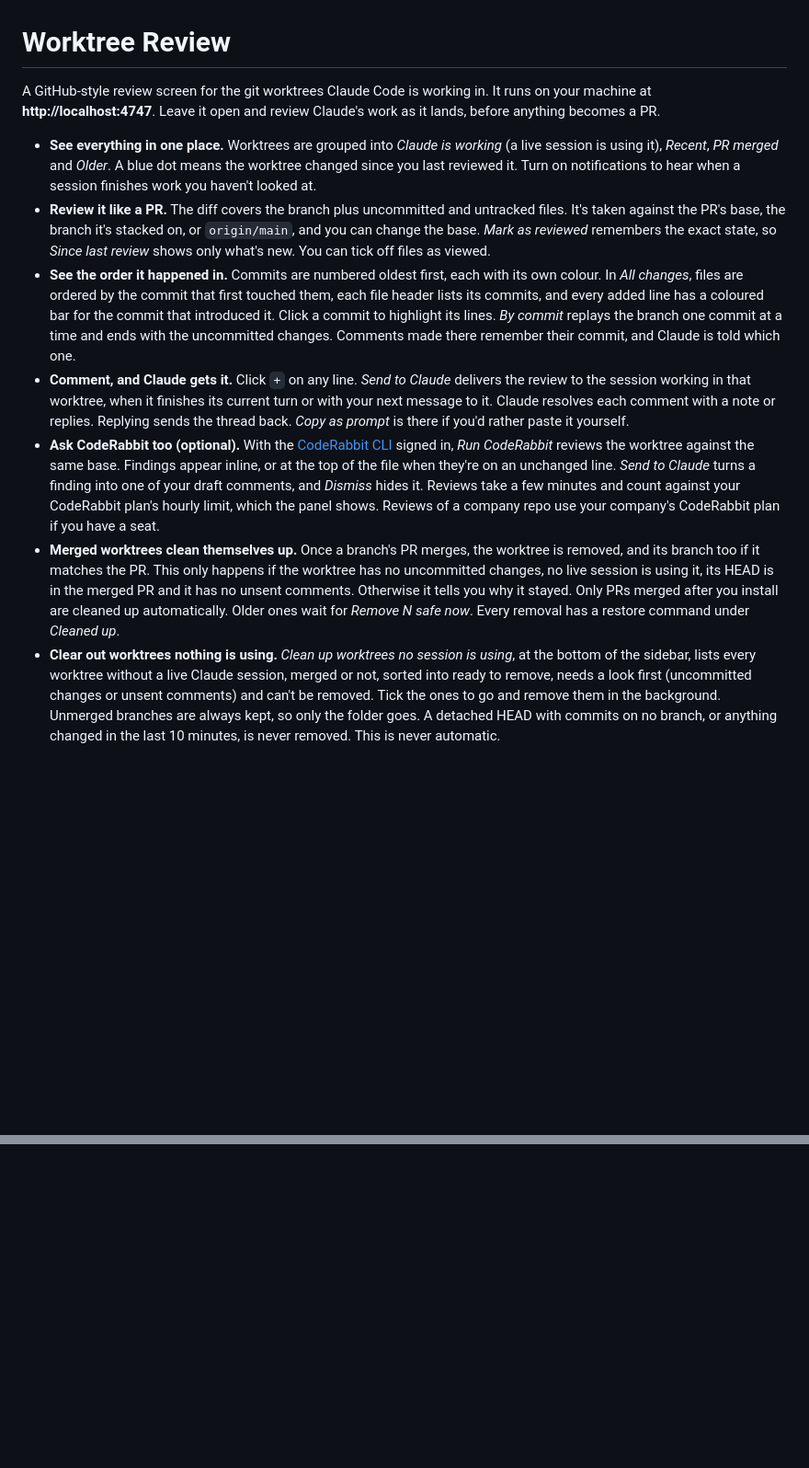
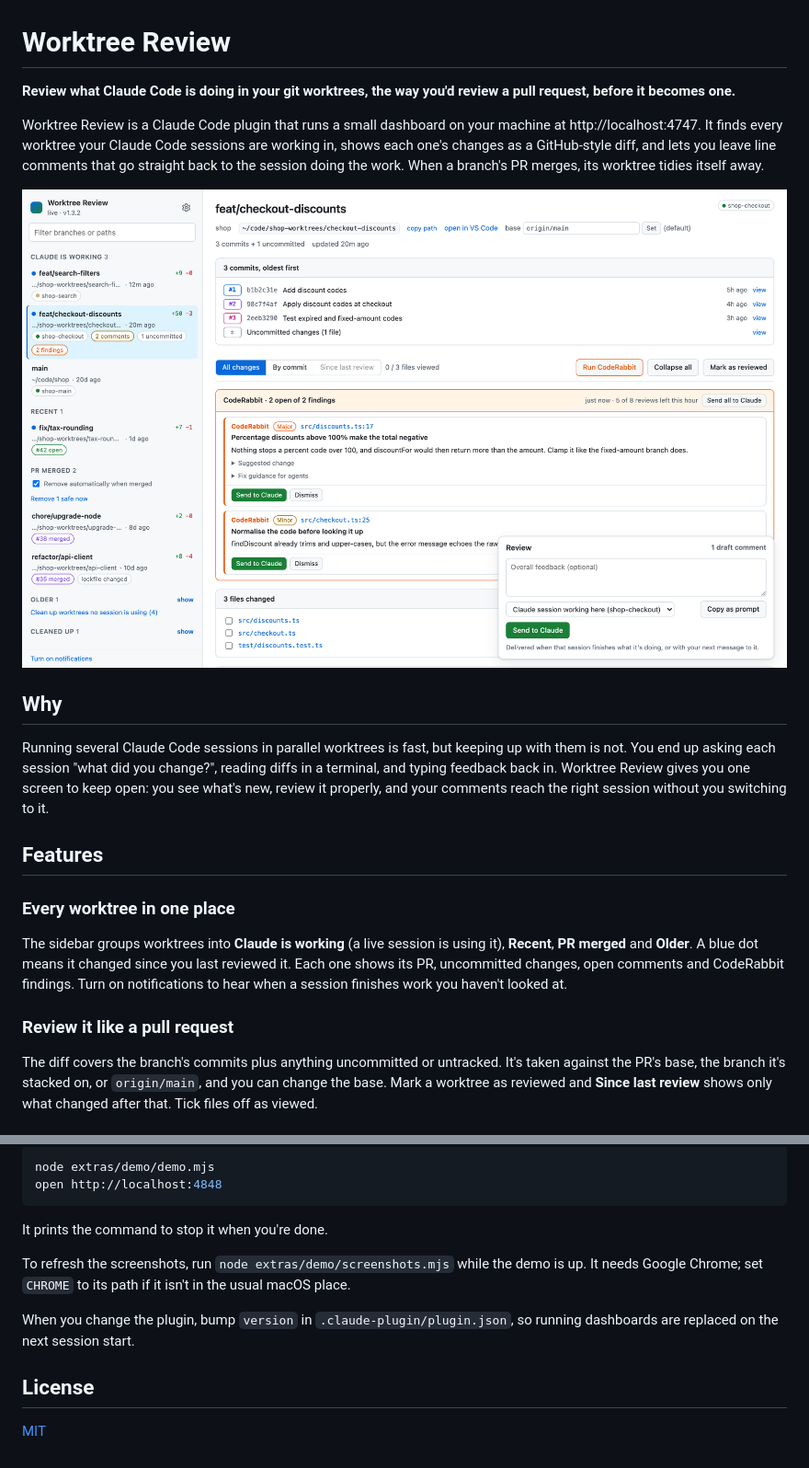
Before and after one commit to llanicm/worktree-review, a Markdown page: README.md, 2 parts joined by grey strips. Shown: that part at 92% size. Rendered like a GitHub page; pictures changed too: docs/screenshots/overview.png (added); blank space fills up the shorter version.

````diff
--- a/README.md
+++ b/README.md
@@ -1,42 +1,33 @@
 # Worktree Review
 
-A GitHub-style review screen for the git worktrees Claude Code is working in. It runs on
-your machine at **http://localhost:4747**. Leave it open and review Claude's work as it
-lands, before anything becomes a PR.
+**Review what Claude Code is doing in your git worktrees, the way you'd review a pull request, before it becomes one.**
 
-- **See everything in one place.** Worktrees are grouped into *Claude is working* (a live
-  session is using it), *Recent*, *PR merged* and *Older*. A blue dot means the worktree
-  changed since you last reviewed it. Turn on notifications to hear when a session
-  finishes work you haven't looked at.
-- **Review it like a PR.** The diff covers the branch plus uncommitted and untracked files.
-  It's taken against the PR's base, the branch it's stacked on, or `origin/main`, and you can
-  change the base. *Mark as reviewed* remembers the exact state, so *Since last review*
-  shows only what's new. You can tick off files as viewed.
-- **See the order it happened in.** Commits are numbered oldest first, each with its own colour.
-  In *All changes*, files are ordered by the commit that first touched them, each file header
-  lists its commits, and every added line has a coloured bar for the commit that introduced it.
-  Click a commit to highlight its lines. *By commit* replays the branch one commit at a time and
-  ends with the uncommitted changes. Comments made there remember their commit, and Claude is
-  told which one.
-- **Comment, and Claude gets it.** Click `+` on any line. *Send to Claude* delivers the
-  review to the session working in that worktree, when it finishes its current turn or
-  with your next message to it. Claude resolves each comment with a note or replies.
-  Replying sends the thread back. *Copy as prompt* is there if you'd rather paste it yourself.
-- **Ask CodeRabbit too (optional).** With the [CodeRabbit CLI](https://docs.coderabbit.ai/cli/overview)
-  signed in, *Run CodeRabbit* reviews the worktree against the same base. Findings appear inline,
-  or at the top of the file when they're on an unchanged line. *Send to Claude* turns a finding into
-  one of your draft comments, and *Dismiss* hides it. Reviews take a few minutes and count against
-  your CodeRabbit plan's hourly limit, which the panel shows. Reviews of a company repo use your
-  company's CodeRabbit plan if you have a seat.
-- **Merged worktrees clean themselves up.** Once a branch's PR merges, the worktree is
-  removed, and its branch too if it matches the PR. This only happens if the worktree
-  has no uncommitted changes, no live session is using it, its HEAD is in the merged PR
-  and it has no unsent comments. Otherwise it tells you why it stayed. Only PRs merged
-  after you install are cleaned up automatically. Older ones wait for *Remove N safe now*.
-  Every removal has a restore command under *Cleaned up*.
-- **Clear out worktrees nothing is using.** *Clean up worktrees no session is using*, at the
-  bottom of the sidebar, lists every worktree without a live Claude session, merged or not, sorted
-  into ready to remove, needs a look first (uncommitted changes or unsent comments) and can't be
-  removed. Tick the ones to go and remove them in the background. Unmerged branches are always
-  kept, so only the folder goes. A detached HEAD with commits on no branch, or anything changed in
-  the last 10 minutes, is never removed. This is never automatic.
+Worktree Review is a Claude Code plugin that runs a small dashboard on your machine at
+http://localhost:4747. It finds every worktree your Claude Code sessions are working in, shows each
+one's changes as a GitHub-style diff, and lets you leave line comments that go straight back to the
+session doing the work. When a branch's PR merges, its worktree tidies itself away.
+
+![The dashboard: worktrees grouped in the sidebar, a branch's commits, CodeRabbit findings and the review box](docs/screenshots/overview.png)
+
+## Why
+
+Running several Claude Code sessions in parallel worktrees is fast, but keeping up with them is not.
+You end up asking each session "what did you change?", reading diffs in a terminal, and typing
+feedback back in. Worktree Review gives you one screen to keep open: you see what's new, review it
+properly, and your comments reach the right session without you switching to it.
+
+## Features
+
+### Every worktree in one place
+
+The sidebar groups worktrees into **Claude is working** (a live session is using it), **Recent**,
+**PR merged** and **Older**. A blue dot means it changed since you last reviewed it. Each one shows
+its PR, uncommitted changes, open comments and CodeRabbit findings. Turn on notifications to hear
+when a session finishes work you haven't looked at.
+
+### Review it like a pull request
+
+The diff covers the branch's commits plus anything uncommitted or untracked. It's taken against the
+PR's base, the branch it's stacked on, or `origin/main`, and you can change the base. Mark a worktree
+as reviewed and **Since last review** shows only what changed after that. Tick files off as viewed.
+
@@ -110,0 +182,16 @@ removes it.
+```sh
+node extras/demo/demo.mjs
+open http://localhost:4848
+```
+
+It prints the command to stop it when you're done.
+
+To refresh the screenshots, run `node extras/demo/screenshots.mjs` while the demo is up. It needs
+Google Chrome; set `CHROME` to its path if it isn't in the usual macOS place.
+
+When you change the plugin, bump `version` in `.claude-plugin/plugin.json`, so running dashboards
+are replaced on the next session start.
+
+## License
+
+[MIT](LICENSE)
````
Also changed, not shown: other parts of README.md (+118 -38 lines), docs/screenshots/by-commit.png (added), docs/screenshots/cleanup.png (added), docs/screenshots/coderabbit.png (added), docs/screenshots/merged.png (added), docs/screenshots/settings.png (added), 3 other files.
